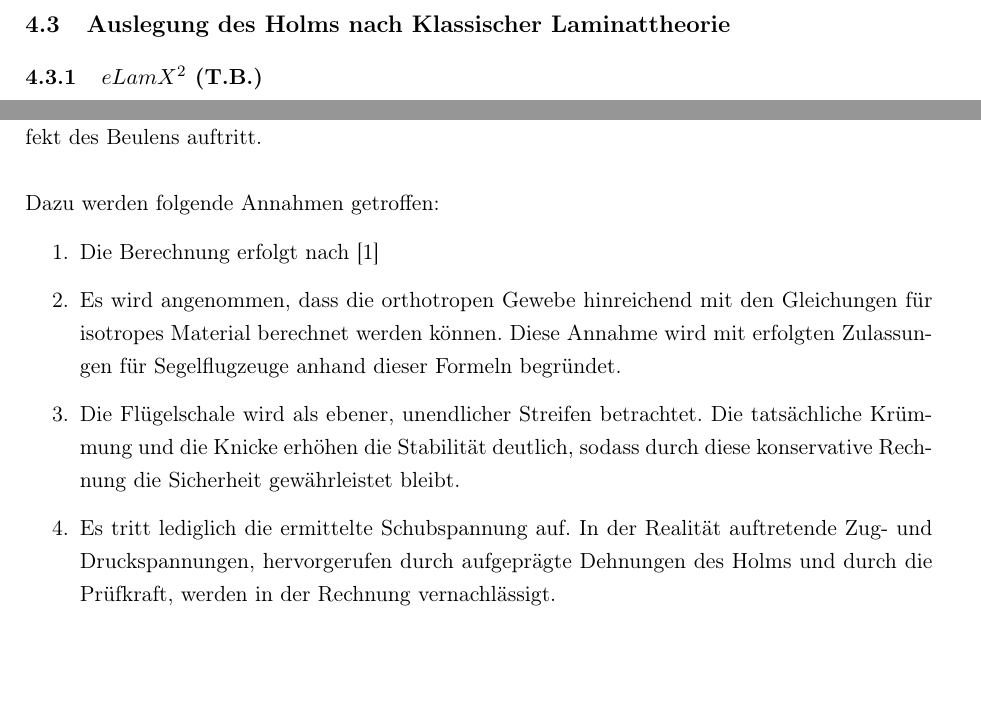
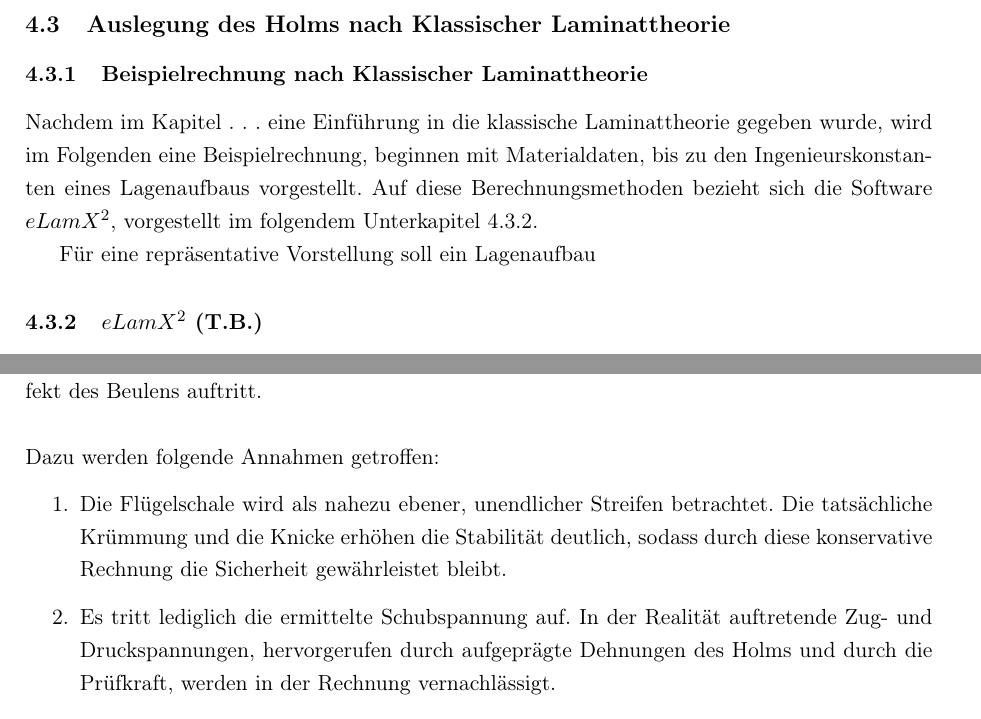
Before and after one commit to hannesgolombek/Zaunkoenig, a LaTeX document (Projektarbeit - Main.tex, which reads Auslegung nach Puck.tex, Projektarbeit - Beulabschätzung Flügelschale.tex): two parts of pages 40 and 66 of 119, joined at a grey line, cut so that both start at the same text, the shorter picture padded with empty space. Compiled offline with pdfLaTeX.

Commit message:
Erweiterung

```diff
--- a/Auslegung nach Puck.tex
+++ b/Auslegung nach Puck.tex
@@ -1,5 +1,10 @@
+\subsubsection{Beispielrechnung nach Klassischer Laminattheorie}
+Nachdem im Kapitel . . .  eine Einführung in die klassische Laminattheorie gegeben wurde, wird im Folgenden eine Beispielrechnung, beginnen mit Materialdaten, bis zu den Ingenieurskonstanten eines Lagenaufbaus vorgestellt. Auf diese Berechnungsmethoden bezieht sich die Software $eLamX^{2}$, vorgestellt im folgendem Unterkapitel \ref{elamx}.
 
-\subsubsection{$eLamX^{2}$ (T.B.)}
+Für eine repräsentative Vorstellung soll ein Lagenaufbau
+
+
+\subsubsection{$eLamX^{2}$ (T.B.)}\label{elamx}
 $eLamX^{2}$ ist ein Laminat-Berechnungsprogramm der TU Dresden, Es kann anhand der klassischen Laminattheorie mit unterschiedlichen Versagenskriterien berechnen, inwiefern ein gewählter Lagenaufbau den Festigkeitskriterien gerecht wird. Zusätzlich sind weitere Funktionen, wie zum Beispiel Beulberechnungen, Optimierungen etc. nutzbar und andere Einflüssse, z.B. Temperatureinflüsse anwendbar, jedoch für diese Auslegung irrelevant.
 
 \noindent Vorerst wurden die gegeben Materialeigenschaften der Aufgabenstellung als Fasermaterial, Matrixmaterial und  Materialeigenschaften definiert.\\
--- a/Projektarbeit - Beulabschätzung Flügelschale.tex
+++ b/Projektarbeit - Beulabschätzung Flügelschale.tex
@@ -3,9 +3,7 @@ Nachdem die Flügelhaut auf Festigkeit ausgelegt worden ist, muss überprüft we
 \noindent Dazu werden folgende Annahmen getroffen:
 
 \begin{enumerate}
-	\item Die Berechnung erfolgt nach [1]
-	\item Es wird angenommen, dass die orthotropen Gewebe hinreichend mit den Gleichungen für isotropes Material berechnet werden können. Diese Annahme wird mit erfolgten Zulassungen für Segelflugzeuge anhand dieser Formeln begründet.
-	\item Die Flügelschale wird als ebener, unendlicher Streifen betrachtet. Die tatsächliche Krümmung und die Knicke erhöhen die Stabilität deutlich, sodass durch diese konservative Rechnung die Sicherheit gewährleistet bleibt.
+	\item Die Flügelschale wird als nahezu ebener, unendlicher Streifen betrachtet. Die tatsächliche Krümmung und die Knicke erhöhen die Stabilität deutlich, sodass durch diese konservative Rechnung die Sicherheit gewährleistet bleibt.
 	\item Es tritt lediglich die ermittelte Schubspannung auf. In der Realität auftretende Zug- und Druckspannungen, hervorgerufen durch aufgeprägte Dehnungen des Holms und durch die Prüfkraft, werden in der Rechnung vernachlässigt.
 	\item Die Flügelschale wird als an beiden Rippen fest gelagert betrachtet. Eine Verformung der Rippen wird außer Acht gelassen.
 	\item Die Flügelnase und Klappenkante werden als stützende Lager angenommen, da diese einen engen Krümmungsradius aufweisen, welcher stabile und steife Strukturen hervorbringt.
```
Also changed, not shown: Projektarbeit - Beulabschätzung des Holms.tex (+1 -1 lines), 5 other files.
